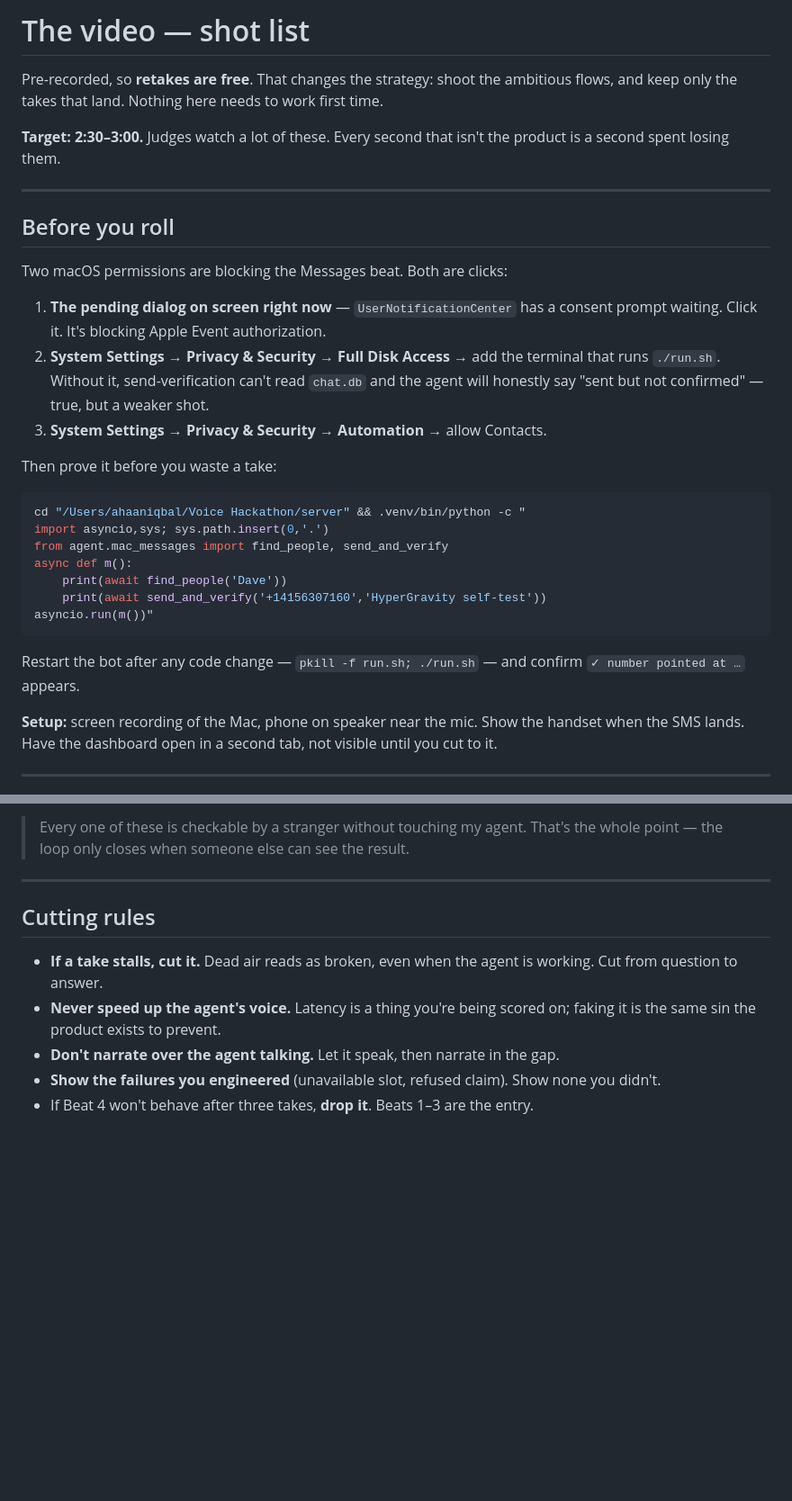
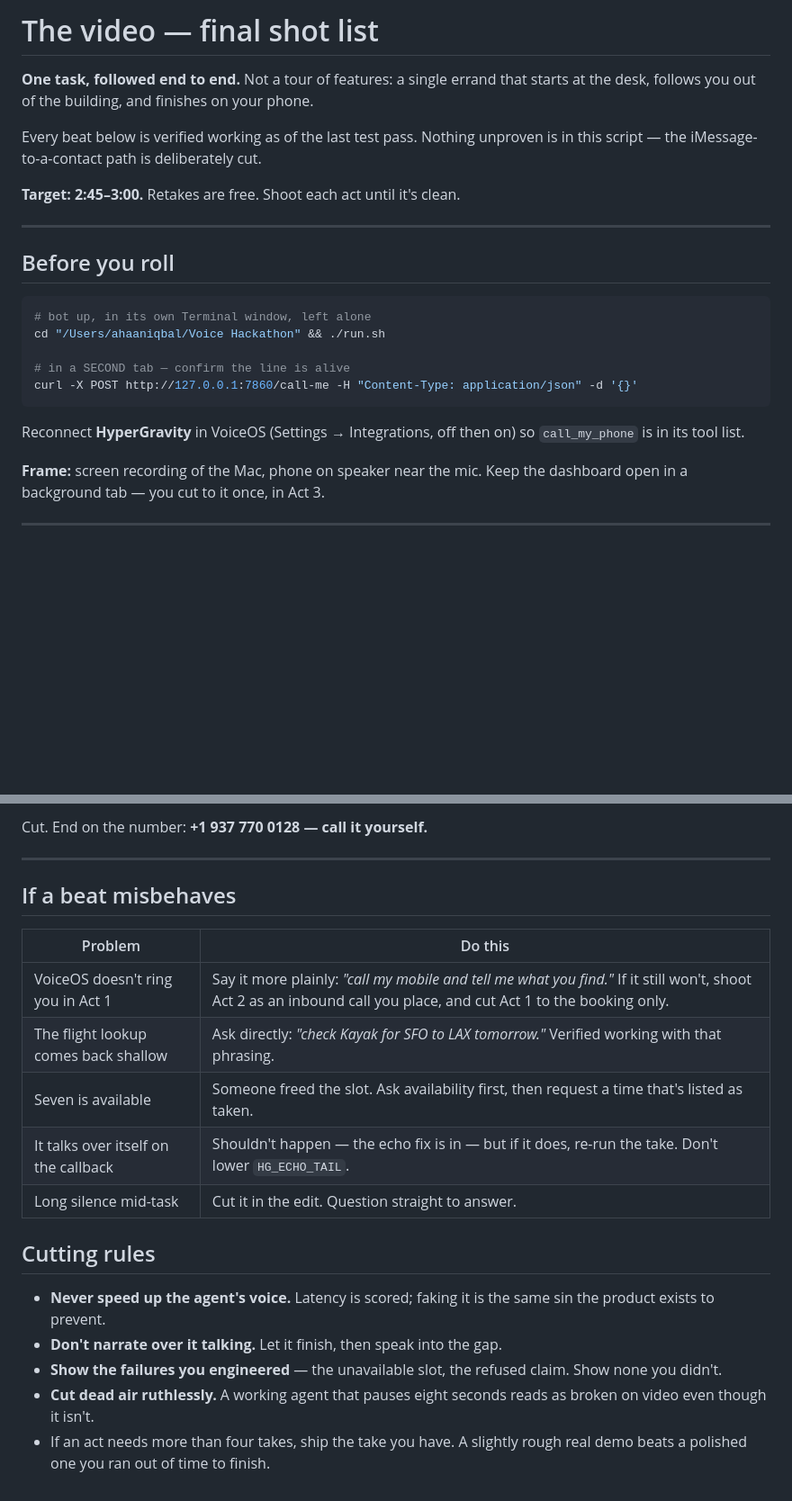
Before and after one commit to ahaaniqbal/hypergravity, a Markdown page: DEMO_VIDEO.md, 2 parts joined by grey strips. Shown at 90% size. GitHub-like rendering; blank space fills up the shorter version.

````diff
--- a/DEMO_VIDEO.md
+++ b/DEMO_VIDEO.md
@@ -1,43 +1,30 @@
-# The video — shot list
+# The video — final shot list
 
-Pre-recorded, so **retakes are free**. That changes the strategy: shoot the
-ambitious flows, and keep only the takes that land. Nothing here needs to work
-first time.
+**One task, followed end to end.** Not a tour of features: a single errand that
+starts at the desk, follows you out of the building, and finishes on your phone.
 
-**Target: 2:30–3:00.** Judges watch a lot of these. Every second that isn't the
-product is a second spent losing them.
+Every beat below is verified working as of the last test pass. Nothing unproven
+is in this script — the iMessage-to-a-contact path is deliberately cut.
+
+**Target: 2:45–3:00.** Retakes are free. Shoot each act until it's clean.
 
 ---
 
 ## Before you roll
 
-Two macOS permissions are blocking the Messages beat. Both are clicks:
+```bash
+# bot up, in its own Terminal window, left alone
+cd "/Users/ahaaniqbal/Voice Hackathon" && ./run.sh
 
-1. **The pending dialog on screen right now** — `UserNotificationCenter` has a
-   consent prompt waiting. Click it. It's blocking Apple Event authorization.
-2. **System Settings → Privacy & Security → Full Disk Access** → add the terminal
-   that runs `./run.sh`. Without it, send-verification can't read `chat.db` and
-   the agent will honestly say "sent but not confirmed" — true, but a weaker shot.
-3. **System Settings → Privacy & Security → Automation** → allow Contacts.
-
-Then prove it before you waste a take:
-
-```bash
-cd "/Users/ahaaniqbal/Voice Hackathon/server" && .venv/bin/python -c "
-import asyncio,sys; sys.path.insert(0,'.')
-from agent.mac_messages import find_people, send_and_verify
-async def m():
-    print(await find_people('Dave'))
-    print(await send_and_verify('+14156307160','HyperGravity self-test'))
-asyncio.run(m())"
+# in a SECOND tab — confirm the line is alive
+curl -X POST http://127.0.0.1:7860/call-me -H "Content-Type: application/json" -d '{}'
 ```
 
-Restart the bot after any code change — `pkill -f run.sh; ./run.sh` — and confirm
-`✓ number pointed at …` appears.
+Reconnect **HyperGravity** in VoiceOS (Settings → Integrations, off then on) so
+`call_my_phone` is in its tool list.
 
-**Setup:** screen recording of the Mac, phone on speaker near the mic. Show the
-handset when the SMS lands. Have the dashboard open in a second tab, not visible
-until you cut to it.
+**Frame:** screen recording of the Mac, phone on speaker near the mic. Keep the
+dashboard open in a background tab — you cut to it once, in Act 3.
 
 ---
 
@@ -143,16 +129,26 @@ Three artifacts on screen, side by side:
 
-> Every one of these is checkable by a stranger without touching my agent. That's
-> the whole point — the loop only closes when someone else can see the result.
+Cut. End on the number: **+1 937 770 0128 — call it yourself.**
 
 ---
 
+## If a beat misbehaves
+
+| Problem | Do this |
+|---|---|
+| VoiceOS doesn't ring you in Act 1 | Say it more plainly: *"call my mobile and tell me what you find."* If it still won't, shoot Act 2 as an inbound call you place, and cut Act 1 to the booking only. |
+| The flight lookup comes back shallow | Ask directly: *"check Kayak for SFO to LAX tomorrow."* Verified working with that phrasing. |
+| Seven is available | Someone freed the slot. Ask availability first, then request a time that's listed as taken. |
+| It talks over itself on the callback | Shouldn't happen — the echo fix is in — but if it does, re-run the take. Don't lower `HG_ECHO_TAIL`. |
+| Long silence mid-task | Cut it in the edit. Question straight to answer. |
+
 ## Cutting rules
 
-- **If a take stalls, cut it.** Dead air reads as broken, even when the agent is
-  working. Cut from question to answer.
-- **Never speed up the agent's voice.** Latency is a thing you're being scored on;
-  faking it is the same sin the product exists to prevent.
-- **Don't narrate over the agent talking.** Let it speak, then narrate in the gap.
-- **Show the failures you engineered** (unavailable slot, refused claim). Show
-  none you didn't.
-- If Beat 4 won't behave after three takes, **drop it**. Beats 1–3 are the entry.
+- **Never speed up the agent's voice.** Latency is scored; faking it is the same
+  sin the product exists to prevent.
+- **Don't narrate over it talking.** Let it finish, then speak into the gap.
+- **Show the failures you engineered** — the unavailable slot, the refused claim.
+  Show none you didn't.
+- **Cut dead air ruthlessly.** A working agent that pauses eight seconds reads as
+  broken on video even though it isn't.
+- If an act needs more than four takes, ship the take you have. A slightly rough
+  real demo beats a polished one you ran out of time to finish.
````
Also changed, not shown: other parts of DEMO_VIDEO.md (+58 -59 lines).
